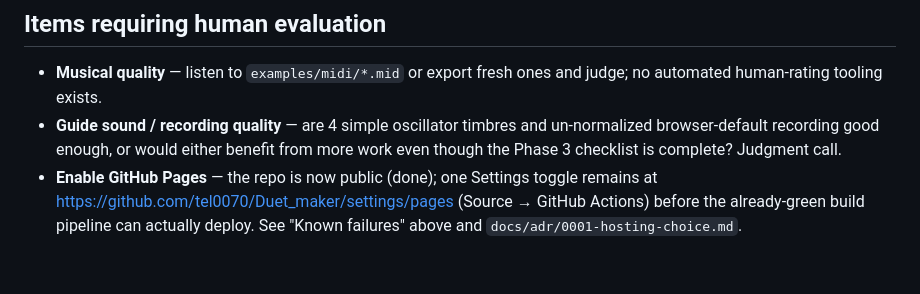
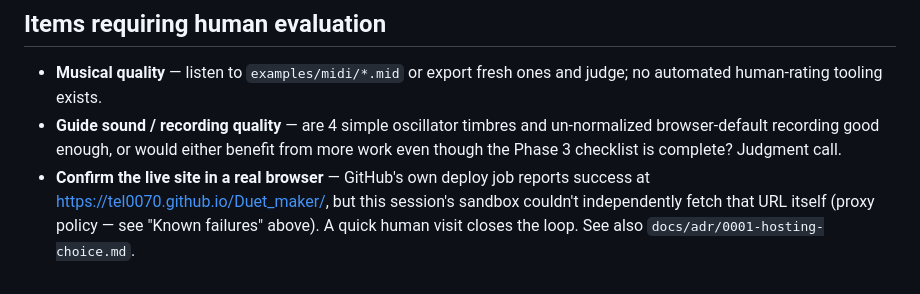
Before and after one commit to tel0070/Duet_maker, a Markdown page: HANDOFF.md, the part around one of its changes. Rendered like a GitHub page.

```diff
--- a/HANDOFF.md
+++ b/HANDOFF.md
@@ -271,8 +289,8 @@ commits.)
   and un-normalized browser-default recording good enough, or would either
   benefit from more work even though the Phase 3 checklist is complete?
   Judgment call.
-- **Enable GitHub Pages** — the repo is now public (done); one Settings
-  toggle remains at https://github.com/tel0070/Duet_maker/settings/pages
-  (Source → GitHub Actions) before the already-green build pipeline can
-  actually deploy. See "Known failures" above and
-  `docs/adr/0001-hosting-choice.md`.
+- **Confirm the live site in a real browser** — GitHub's own deploy job
+  reports success at https://tel0070.github.io/Duet_maker/, but this
+  session's sandbox couldn't independently fetch that URL itself (proxy
+  policy — see "Known failures" above). A quick human visit closes the
+  loop. See also `docs/adr/0001-hosting-choice.md`.
```
Also changed, not shown: other parts of HANDOFF.md (+44 -26 lines).
